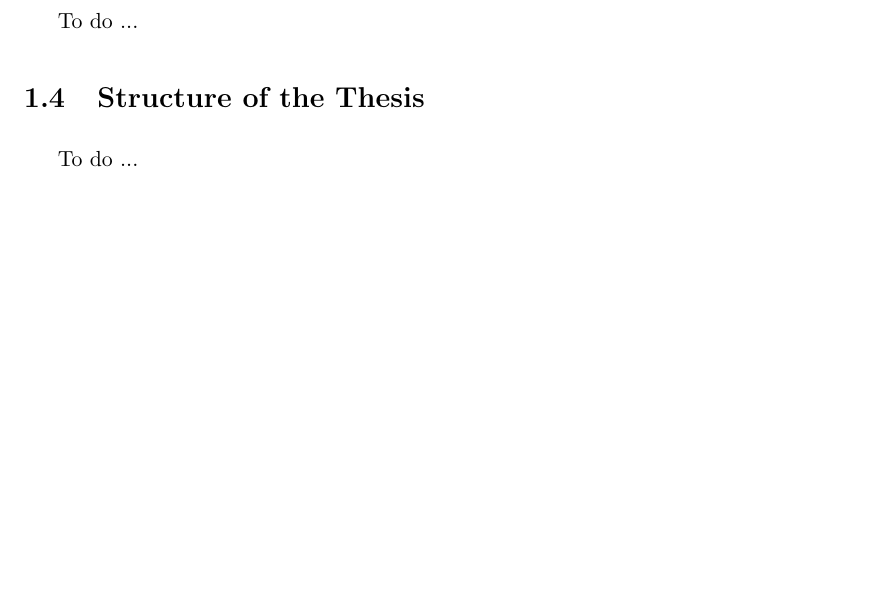
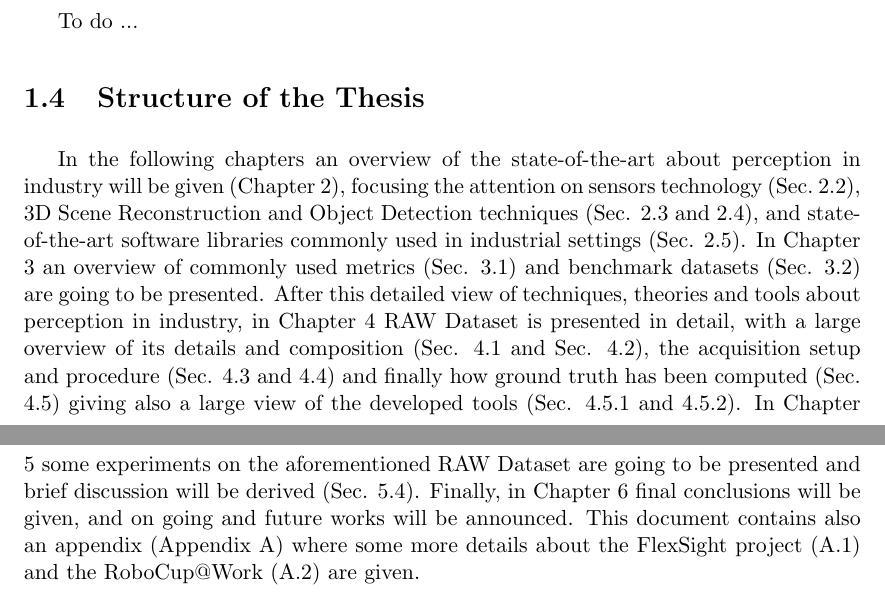
Before and after one commit to freelist/MasterThesis, a LaTeX thesis (thesis.tex, which reads chapters/0_introduction.tex): part of page 12 of 64 before the commit and two parts of pages 12 and 13 of 65 after it, the two joined at a grey line, cut so that both start at the same text, the shorter picture padded with empty space. Compiled offline with pdfLaTeX.

Commit message:
structure of the thesis added

```diff
--- a/chapters/0_introduction.tex
+++ b/chapters/0_introduction.tex
@@ -14,4 +14,4 @@ To do ...
 To do ...
 
 \section{Structure of the Thesis}\label{sec:thesisstructure}
-To do ...
+In the following chapters an overview of the state-of-the-art about perception in industry will be given (Chapter \ref{ch:perceptionandsensing}), focusing the attention on sensors technology (\secref{sec:sensor_techs}), 3D Scene Reconstruction and Object Detection techniques (Sec. \ref{sec:3dreconstruction} and \ref{sec:objectdetection}), and state-of-the-art software libraries commonly used in industrial settings (Sec. \ref{sec:industrylibraries}). In Chapter \ref{ch:benchmarks_and_metrics} an overview of commonly used metrics (Sec. \ref{sec:metrics}) and benchmark datasets (Sec. \ref{sec:datasets}) are going to be presented. After this detailed view of techniques, theories and tools about perception in industry, in Chapter \ref{ch:raw_dataset} RAW Dataset is presented in detail, with a large overview of its details and composition (Sec. \ref{sec:raw_features} and Sec. \ref{sec:raw_scenes_details}), the acquisition setup and procedure (Sec. \ref{sec:raw_setup_and_sensors} and \ref{sec:raw_acquisition_procedure}) and finally how ground truth has been computed (Sec. \ref{sec:ground_truth_estim}) giving also a large view of the developed tools (Sec. \ref{subsec:raw_labeltool} and \ref{subsec:pose_propagation}). In Chapter \ref{ch:experiments} some experiments on the aforementioned RAW Dataset are going to be presented and brief discussion will be derived (Sec. \ref{sec:exp_discussion}). Finally, in Chapter \ref{ch:conclusions} final conclusions will be given, and on going and future works will be announced. This document contains also an appendix (Appendix \ref{apx:appendix}) where some more details about the FlexSight project (\ref{apx:flexsight}) and the RoboCup@Work (\ref{apx:robocupatwork}) are given.
```
Also changed, not shown: chapters/3_raw_dataset.tex (+1 -1 lines).
